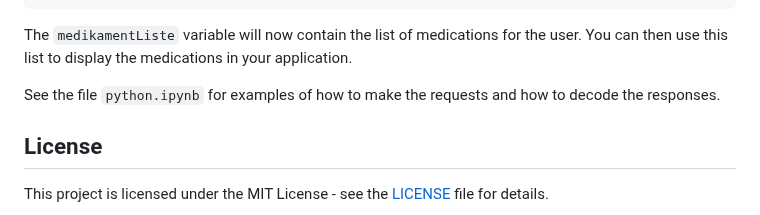
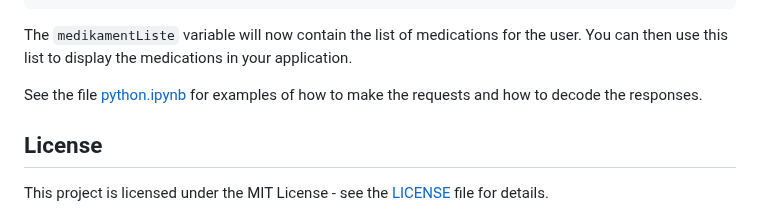
Before and after one commit to EmmiPigen/cep2_medicineWebsite, a Markdown page: README.md, the part around the change. Drawn GitHub-style.

Commit message:
readme stuff

```diff
--- a/README.md
+++ b/README.md
@@ -238,7 +238,7 @@ Since the response is encoded in base64, you will need to decode the response be
 The `medikamentListe` variable will now contain the list of medications for the user. You can then use this list to display the medications in your application.
 
 
-See the file `python.ipynb` for examples of how to make the requests and how to decode the responses.
+See the file [python.ipynb](python.ipynb) for examples of how to make the requests and how to decode the responses.
 
 ## License
 
```
